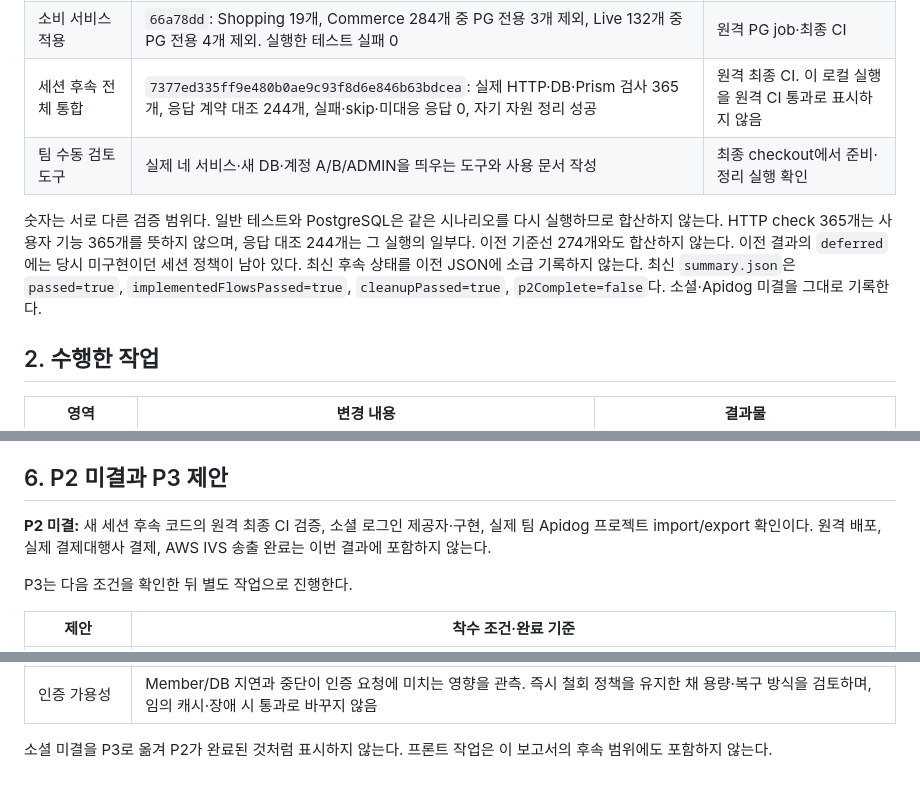
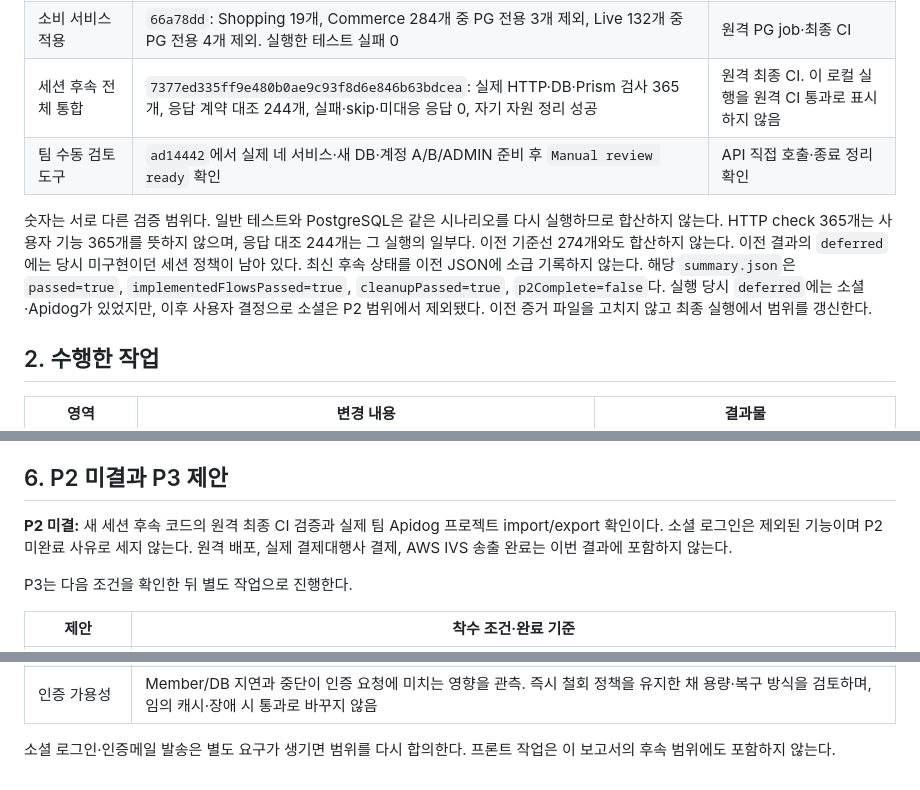
Before and after one commit to 2026-2-rising-sun/Backend, a Markdown page: docs/p2/progress-report.md, 3 parts joined by grey strips. GitHub-like rendering.

Commit message:
docs: #109 이메일 기반 P2 확정 범위 반영

```diff
--- a/docs/p2/progress-report.md
+++ b/docs/p2/progress-report.md
@@ -13,12 +14,12 @@
 | Member 세션 | `def986a`: 일반 테스트 26개, PostgreSQL 테스트 30개 통과, 실패·skip 0 | 원격 최종 CI |
 | 소비 서비스 적용 | `66a78dd`: Shopping 19개, Commerce 284개 중 PG 전용 3개 제외, Live 132개 중 PG 전용 4개 제외. 실행한 테스트 실패 0 | 원격 PG job·최종 CI |
 | 세션 후속 전체 통합 | `7377ed335ff9e480b0ae9c93f8d6e846b63bdcea`: 실제 HTTP·DB·Prism 검사 365개, 응답 계약 대조 244개, 실패·skip·미대응 응답 0, 자기 자원 정리 성공 | 원격 최종 CI. 이 로컬 실행을 원격 CI 통과로 표시하지 않음 |
-| 팀 수동 검토 도구 | 실제 네 서비스·새 DB·계정 A/B/ADMIN을 띄우는 도구와 사용 문서 작성 | 최종 checkout에서 준비·정리 실행 확인 |
+| 팀 수동 검토 도구 | `ad14442`에서 실제 네 서비스·새 DB·계정 A/B/ADMIN 준비 후 `Manual review ready` 확인 | API 직접 호출·종료 정리 확인 |
 
 숫자는 서로 다른 검증 범위다. 일반 테스트와 PostgreSQL은 같은 시나리오를 다시 실행하므로 합산하지 않는다.
 HTTP check 365개는 사용자 기능 365개를 뜻하지 않으며, 응답 대조 244개는 그 실행의 일부다. 이전 기준선 274개와도 합산하지 않는다.
 이전 결과의 `deferred`에는 당시 미구현이던 세션 정책이 남아 있다. 최신 후속 상태를 이전 JSON에 소급 기록하지 않는다.
-최신 `summary.json`은 `passed=true`, `implementedFlowsPassed=true`, `cleanupPassed=true`, `p2Complete=false`다. 소셜·Apidog 미결을 그대로 기록한다.
+해당 `summary.json`은 `passed=true`, `implementedFlowsPassed=true`, `cleanupPassed=true`, `p2Complete=false`다. 실행 당시 `deferred`에는 소셜·Apidog가 있었지만, 이후 사용자 결정으로 소셜은 P2 범위에서 제외됐다. 이전 증거 파일을 고치지 않고 최종 실행에서 범위를 갱신한다.
 
 ## 2. 수행한 작업
 
@@ -72,7 +73,7 @@ ADMIN도 다른 회원의 장바구니·주문·결제 소유권을 자동으로
 
 ## 6. P2 미결과 P3 제안
 
-**P2 미결:** 새 세션 후속 코드의 원격 최종 CI 검증, 소셜 로그인 제공자·구현, 실제 팀 Apidog 프로젝트 import/export 확인이다. 원격 배포, 실제 결제대행사 결제, AWS IVS 송출 완료는 이번 결과에 포함하지 않는다.
+**P2 미결:** 새 세션 후속 코드의 원격 최종 CI 검증과 실제 팀 Apidog 프로젝트 import/export 확인이다. 소셜 로그인은 제외된 기능이며 P2 미완료 사유로 세지 않는다. 원격 배포, 실제 결제대행사 결제, AWS IVS 송출 완료는 이번 결과에 포함하지 않는다.
 
 P3는 다음 조건을 확인한 뒤 별도 작업으로 진행한다.
 
@@ -84,4 +85,4 @@ P3는 다음 조건을 확인한 뒤 별도 작업으로 진행한다.
 | 키 교체 | 검증 서비스에 신구 공개키 배포→Member 새 kid 서명→기존 access 만료 후 옛 키 제거. 파일 기반 키는 재시작 때 읽으므로 실제 교체/복구 연습 필요 |
 | 인증 가용성 | Member/DB 지연과 중단이 인증 요청에 미치는 영향을 관측. 즉시 철회 정책을 유지한 채 용량·복구 방식을 검토하며, 임의 캐시·장애 시 통과로 바꾸지 않음 |
 
-소셜 미결을 P3로 옮겨 P2가 완료된 것처럼 표시하지 않는다. 프론트 작업은 이 보고서의 후속 범위에도 포함하지 않는다.
+소셜 로그인·인증메일 발송은 별도 요구가 생기면 범위를 다시 합의한다. 프론트 작업은 이 보고서의 후속 범위에도 포함하지 않는다.
```
Also changed, not shown: other parts of docs/p2/progress-report.md (+1 -0 lines), docs/p2/testing-guide.md (+1 -0 lines).
